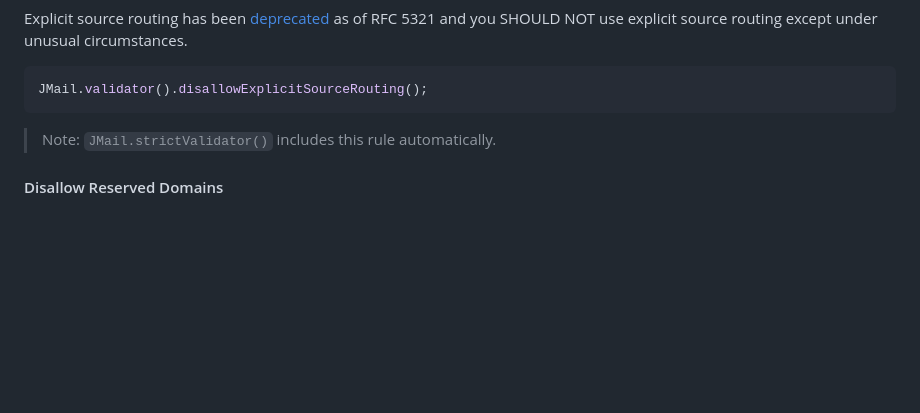
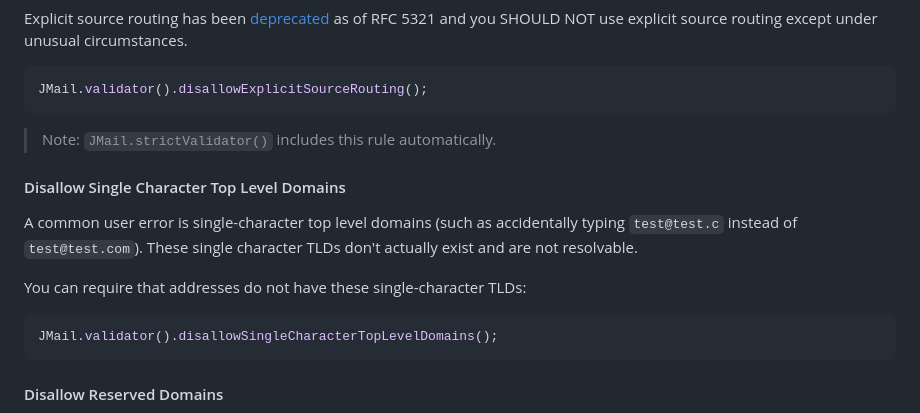
Before and after one commit to RohanNagar/jmail, a Markdown page: README.md, the part around the change. Drawn GitHub-style; blank space fills up the shorter version.

````diff
--- a/README.md
+++ b/README.md
@@ -278,6 +278,18 @@ JMail.validator().disallowExplicitSourceRouting();
 
 > Note: `JMail.strictValidator()` includes this rule automatically.
 
+#### Disallow Single Character Top Level Domains
+
+A common user error is single-character top level domains (such as accidentally typing
+`test@test.c` instead of `test@test.com`). These single character TLDs don't actually exist
+and are not resolvable.
+
+You can require that addresses do not have these single-character TLDs:
+
+```java
+JMail.validator().disallowSingleCharacterTopLevelDomains();
+```
+
 #### Disallow Reserved Domains
 
 As specified in [RFC 2606](https://datatracker.ietf.org/doc/html/rfc2606),
````
Also changed, not shown: CHANGELOG.md (+7 -0 lines).
